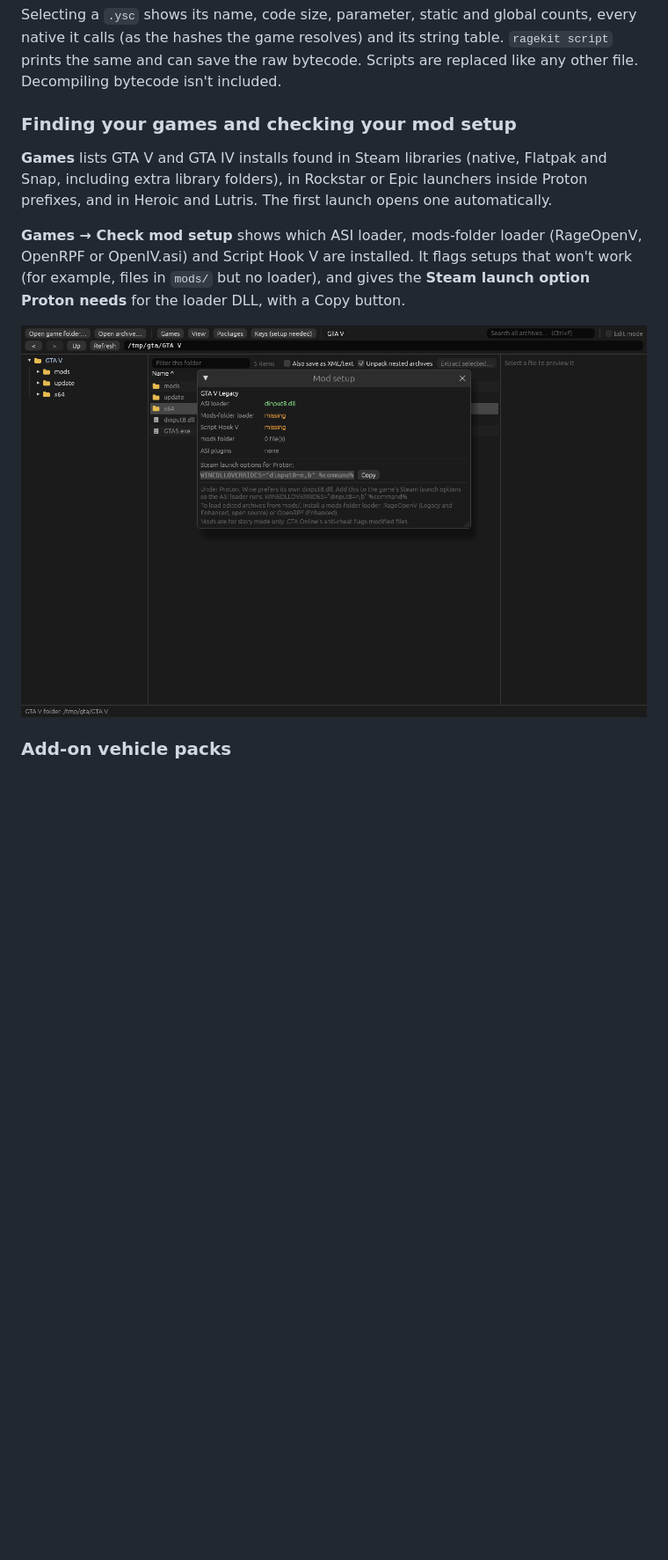
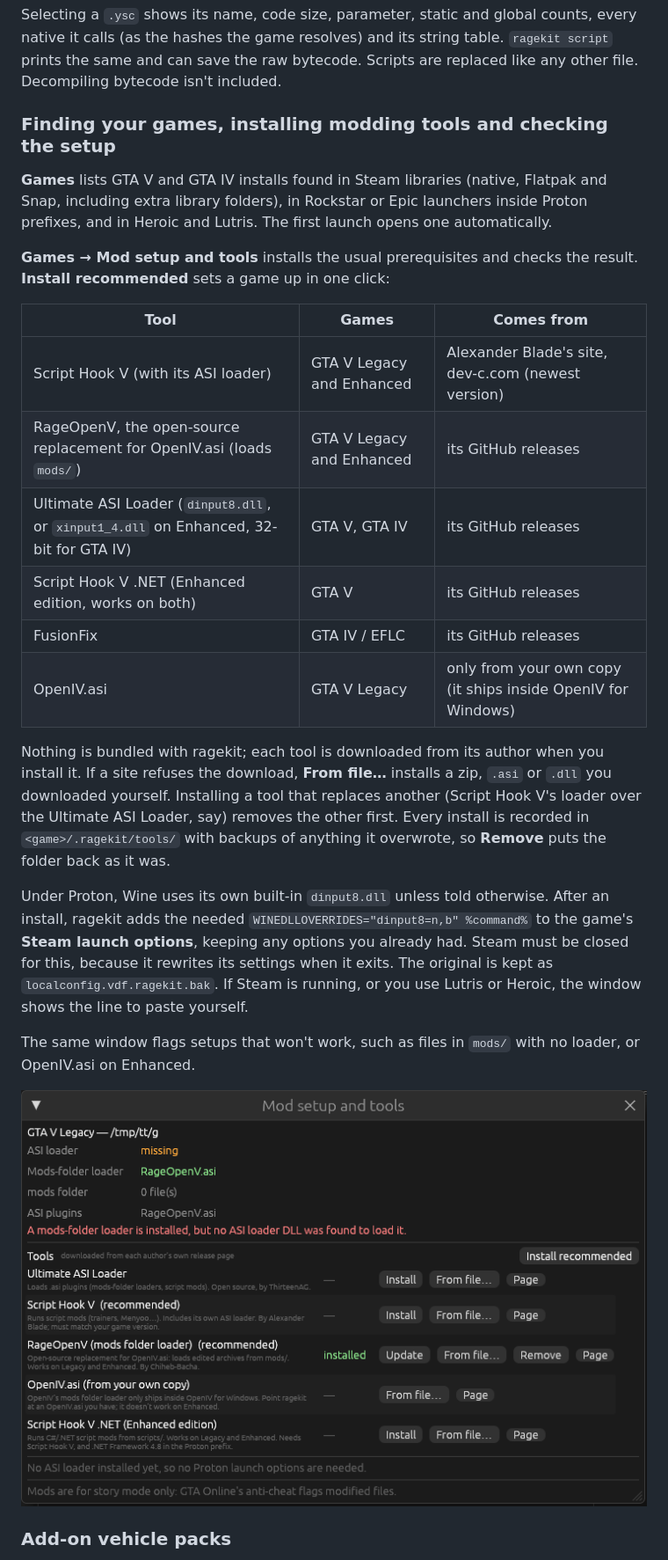
Before and after one commit to mdudelikesthings/ragekit-lin, a Markdown page: README.md, the part around one of its changes. Shown at 88% size. GitHub-like rendering; pictures changed too: docs/mod-setup.png (deleted), docs/mod-tools.png (added); blank space fills up the shorter version.

```diff
--- a/README.md
+++ b/README.md
@@ -69,13 +69,28 @@ Double-click a text `.ide` (item definitions) or `.ipl` (placements) to edit it
 
 Selecting a `.ysc` shows its name, code size, parameter, static and global counts, every native it calls (as the hashes the game resolves) and its string table. `ragekit script` prints the same and can save the raw bytecode. Scripts are replaced like any other file. Decompiling bytecode isn't included.
 
-### Finding your games and checking your mod setup
+### Finding your games, installing modding tools and checking the setup
 
 **Games** lists GTA V and GTA IV installs found in Steam libraries (native, Flatpak and Snap, including extra library folders), in Rockstar or Epic launchers inside Proton prefixes, and in Heroic and Lutris. The first launch opens one automatically.
 
-**Games → Check mod setup** shows which ASI loader, mods-folder loader (RageOpenV, OpenRPF or OpenIV.asi) and Script Hook V are installed. It flags setups that won't work (for example, files in `mods/` but no loader), and gives the **Steam launch option Proton needs** for the loader DLL, with a Copy button.
+**Games → Mod setup and tools** installs the usual prerequisites and checks the result. **Install recommended** sets a game up in one click:
 
-![Mod setup check](docs/mod-setup.png)
+| Tool | Games | Comes from |
+|---|---|---|
+| Script Hook V (with its ASI loader) | GTA V Legacy and Enhanced | Alexander Blade's site, dev-c.com (newest version) |
+| RageOpenV, the open-source replacement for OpenIV.asi (loads `mods/`) | GTA V Legacy and Enhanced | its GitHub releases |
+| Ultimate ASI Loader (`dinput8.dll`, or `xinput1_4.dll` on Enhanced, 32-bit for GTA IV) | GTA V, GTA IV | its GitHub releases |
+| Script Hook V .NET (Enhanced edition, works on both) | GTA V | its GitHub releases |
+| FusionFix | GTA IV / EFLC | its GitHub releases |
+| OpenIV.asi | GTA V Legacy | only from your own copy (it ships inside OpenIV for Windows) |
+
+Nothing is bundled with ragekit; each tool is downloaded from its author when you install it. If a site refuses the download, **From file…** installs a zip, `.asi` or `.dll` you downloaded yourself. Installing a tool that replaces another (Script Hook V's loader over the Ultimate ASI Loader, say) removes the other first. Every install is recorded in `<game>/.ragekit/tools/` with backups of anything it overwrote, so **Remove** puts the folder back as it was.
+
+Under Proton, Wine uses its own built-in `dinput8.dll` unless told otherwise. After an install, ragekit adds the needed `WINEDLLOVERRIDES="dinput8=n,b" %command%` to the game's **Steam launch options**, keeping any options you already had. Steam must be closed for this, because it rewrites its settings when it exits. The original is kept as `localconfig.vdf.ragekit.bak`. If Steam is running, or you use Lutris or Heroic, the window shows the line to paste yourself.
+
+The same window flags setups that won't work, such as files in `mods/` with no loader, or OpenIV.asi on Enhanced.
+
+![Mod setup and tools](docs/mod-tools.png)
 
 ### Add-on vehicle packs
 
```
Also changed, not shown: other parts of README.md (+6 -0 lines), 9 other files.
